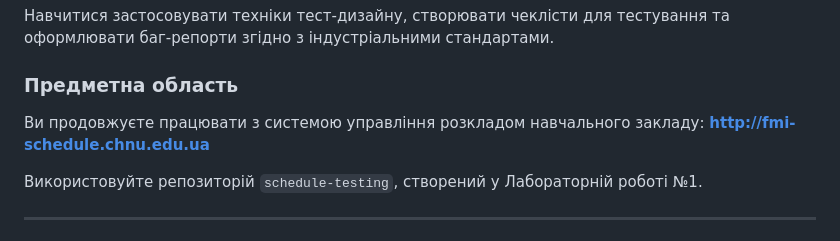
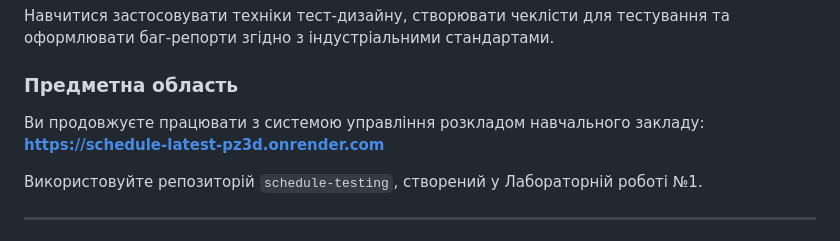
Before and after one commit to romanenko-natali/qc-2026, a Markdown page: lab-02/README.md, the part around the change. Drawn GitHub-style.

```diff
--- a/lab-02/README.md
+++ b/lab-02/README.md
@@ -11,7 +11,7 @@
 ### Предметна область
 
 Ви продовжуєте працювати з системою управління розкладом навчального закладу:
-**http://fmi-schedule.chnu.edu.ua**
+**https://schedule-latest-pz3d.onrender.com**
 
 Використовуйте репозиторій `schedule-testing`, створений у Лабораторній роботі №1.
 
```
